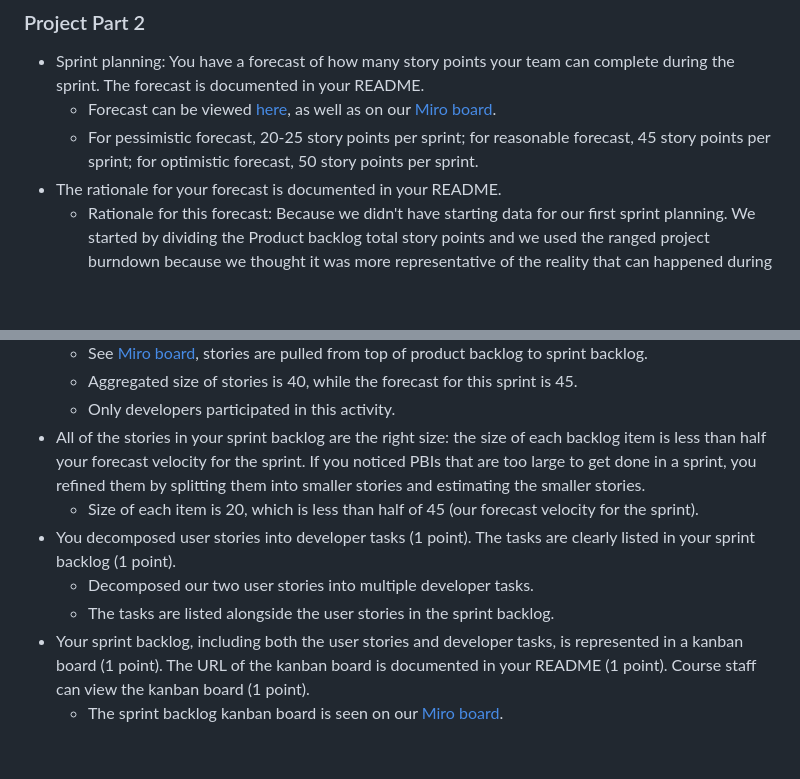
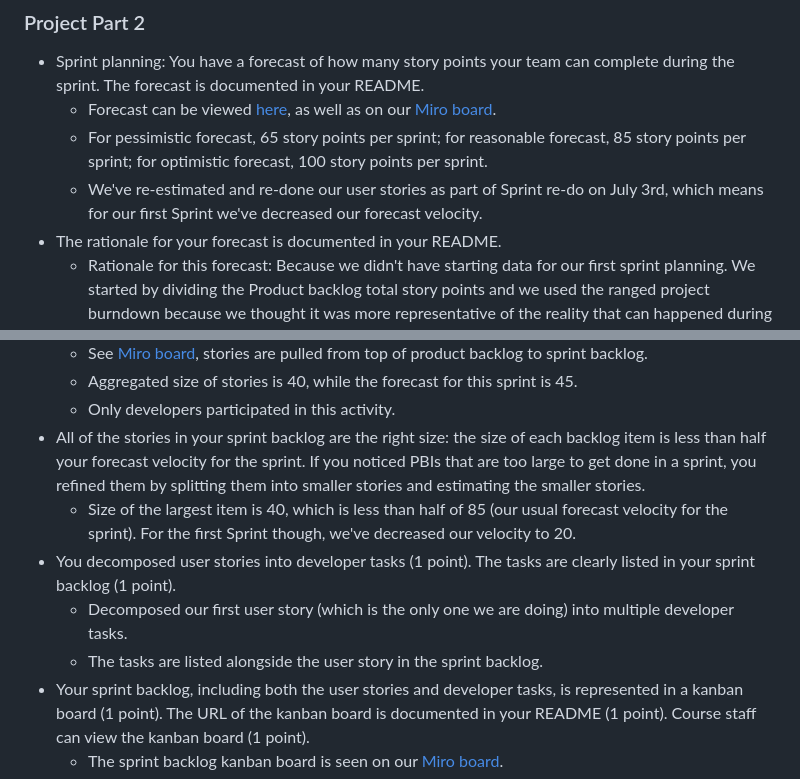
Before and after one commit to CrimsonDreamers/CSCI-S-71-Project---CommuShare, a Markdown page: README.md, 2 parts joined by grey strips. Drawn GitHub-style; blank space fills up the shorter version.

```diff
--- a/README.md
+++ b/README.md
@@ -31,7 +31,8 @@ We did refined the user sories and added additional details (when needed) & acce
 ### Project Part 2
 - Sprint planning: You have a forecast of how many story points your team can complete during the sprint. The forecast is documented in your README.
   - Forecast can be viewed [here](https://docs.google.com/spreadsheets/d/1VDQO14WLbvyb7d7xZ2lXw-nEitjI2kIVgZPprM8kmAQ/edit?gid=24#gid=24), as well as on our [Miro board](https://miro.com/app/board/uXjVK2OVZ-c=/).
-  - For pessimistic forecast, 20-25 story points per sprint; for reasonable forecast, 45 story points per sprint; for optimistic forecast, 50 story points per sprint.
+  - For pessimistic forecast, 65 story points per sprint; for reasonable forecast, 85 story points per sprint; for optimistic forecast, 100 story points per sprint.
+  - We've re-estimated and re-done our user stories as part of Sprint re-do on July 3rd, which means for our first Sprint we've decreased our forecast velocity.
 - The rationale for your forecast is documented in your README.
   - Rationale for this forecast: Because we didn't have starting data for our first sprint planning. We started by dividing the Product backlog total story points and we used the ranged project burndown because we thought it was more representative of the reality that can happened during a sprint. A lower amount of points and a very pessimistic scenario was envisioned in case of a catastrophe that would make it almost impossible to meet to work on our project. A realistic forecast is that we will probably do a little better than what we are confident to accomplish this sprint. And we went with a slightly more optimistic scenario if everything works on the first try and that we don't get any impediment that we didn't foresee. 45 was our basic number we came up during sprint planning based on how the developers feels that they can accomplish this sprint and that we will gather data and feedback to inspect and adapt in the next sprint.
 - You pulled stories into your sprint backlog. You pulled stories from the top of your product backlog. The aggregate size of the stories does not exceed your forecast. Developers participated in this activity (and in your project README, you made a statement or provided evidence that only Developers participated in this activity). (1 point for each item)
@@ -39,10 +40,10 @@ We did refined the user sories and added additional details (when needed) & acce
   - Aggregated size of stories is 40, while the forecast for this sprint is 45.
   - Only developers participated in this activity.
 - All of the stories in your sprint backlog are the right size: the size of each backlog item is less than half your forecast velocity for the sprint. If you noticed PBIs that are too large to get done in a sprint, you refined them by splitting them into smaller stories and estimating the smaller stories.
-  - Size of each item is 20, which is less than half of 45 (our forecast velocity for the sprint).
+  - Size of the largest item is 40, which is less than half of 85 (our usual forecast velocity for the sprint). For the first Sprint though, we've decreased our velocity to 20.
 - You decomposed user stories into developer tasks (1 point). The tasks are clearly listed in your sprint backlog (1 point).
-  - Decomposed our two user stories into multiple developer tasks.
-  - The tasks are listed alongside the user stories in the sprint backlog.
+  - Decomposed our first user story (which is the only one we are doing) into multiple developer tasks.
+  - The tasks are listed alongside the user story in the sprint backlog.
 - Your sprint backlog, including both the user stories and developer tasks, is represented in a kanban board (1 point). The URL of the kanban board is documented in your README (1 point). Course staff can view the kanban board (1 point).
   - The sprint backlog kanban board is seen on our [Miro board](https://miro.com/app/board/uXjVK2OVZ-c=/).
 - You have a sprint burndown chart. On the x-axis, you display time markers in units of 1 day. On the y-axis, you display story points remaining to get done. There is a linear curve descending from left to right; the leftmost point of the curve is number of story points in your sprint at sprint day 1; the rightmost point is 0 story points remaining on the last day of the sprint. The burndown chart, or the URL of the burndown chart, is document in your README. Course staff can view the burndown chart. (1 point for each sentence you complete)
```
